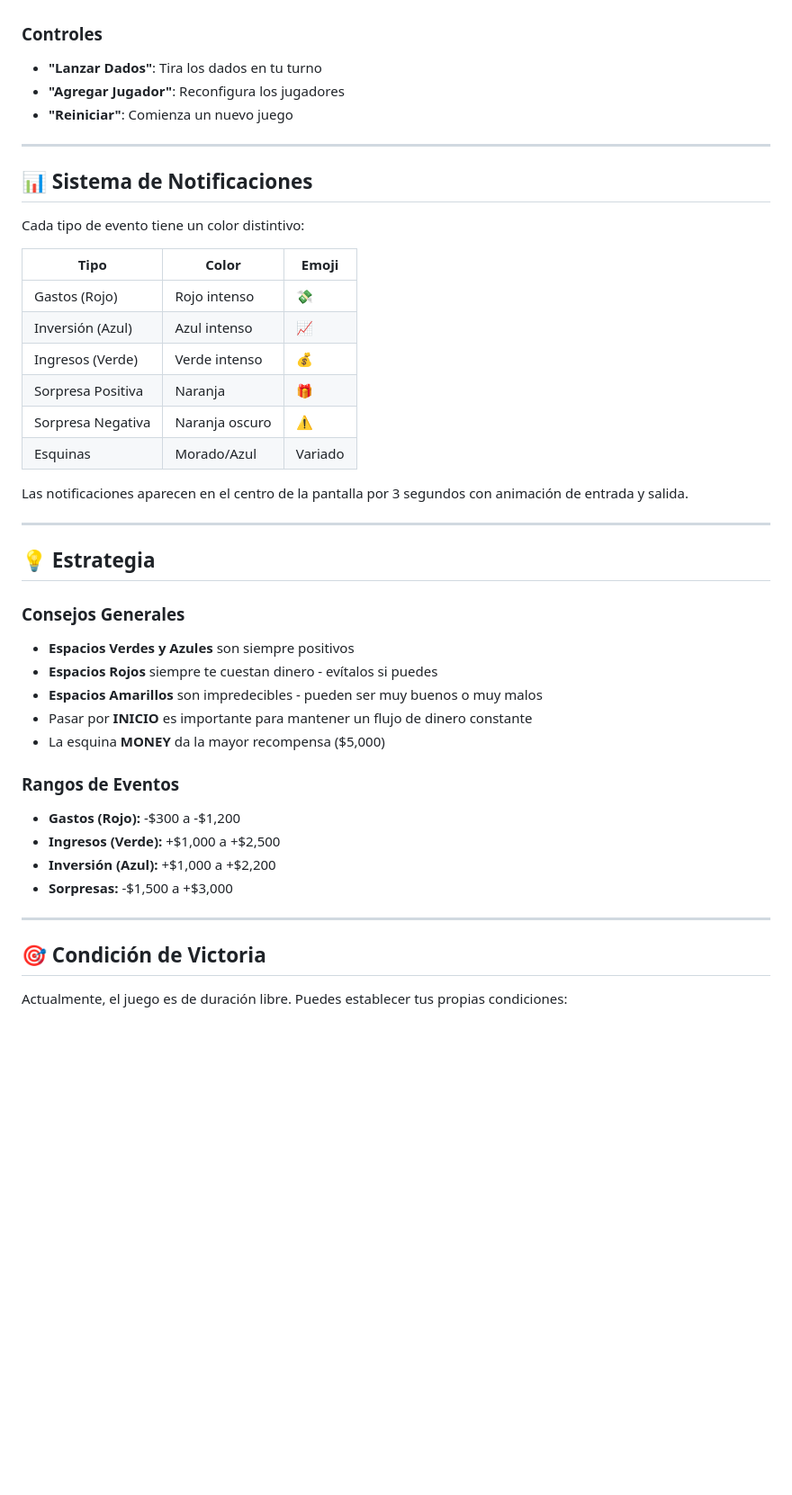
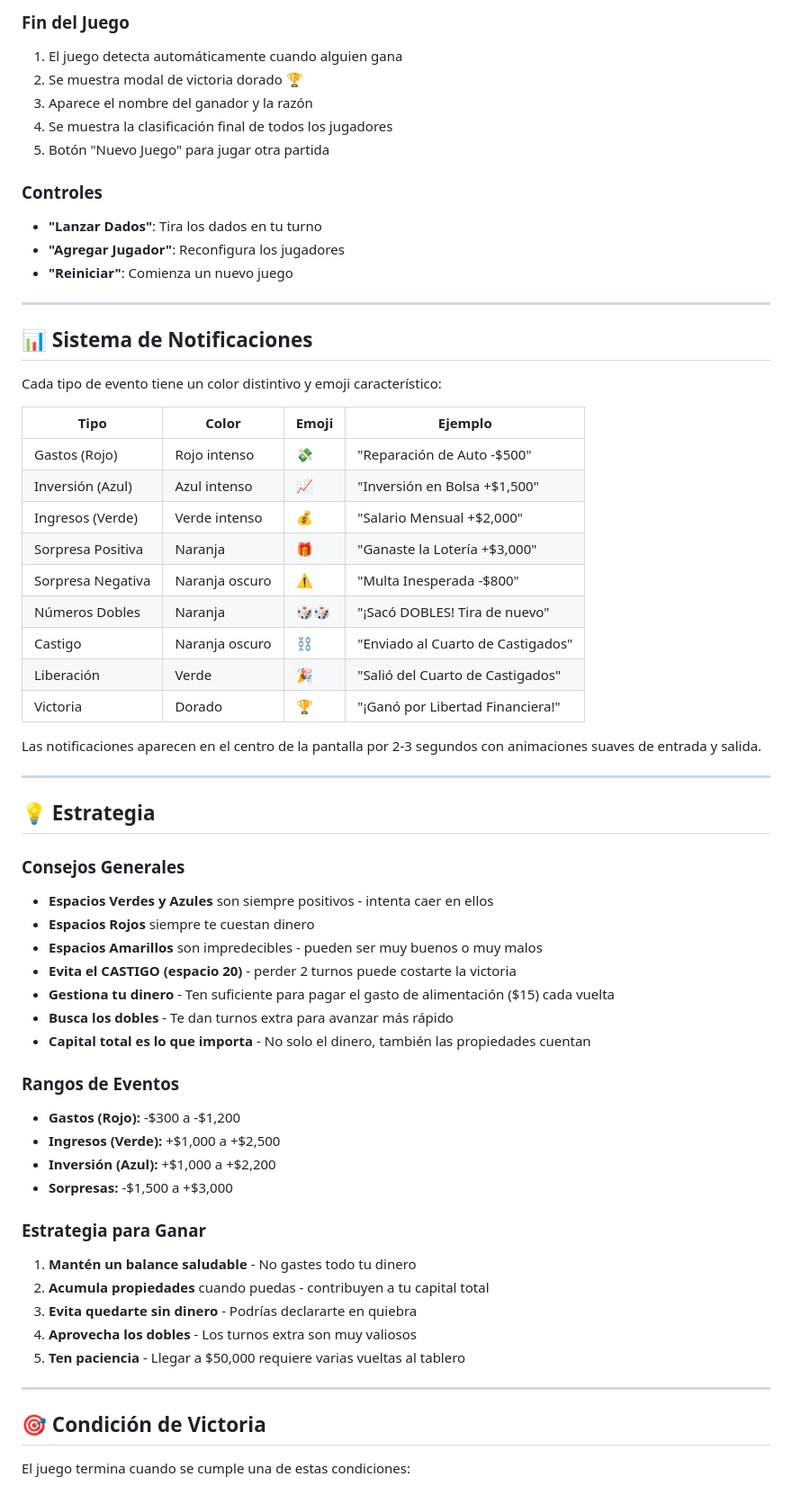
Before and after one commit to ernestoruiz89/juego-mejora-tu-vida, a Markdown page: REGLAS.md, the part around one of its changes. Shown at 90% size. GitHub-like rendering; blank space fills up the shorter version.

```diff
--- a/REGLAS.md
+++ b/REGLAS.md
@@ -127,3 +161,9 @@ Cuando caes en un espacio verde, recibes ingresos de tu trabajo o actividades y
+### Fin del Juego
+1. El juego detecta automáticamente cuando alguien gana
+2. Se muestra modal de victoria dorado 🏆
+3. Aparece el nombre del ganador y la razón
+4. Se muestra la clasificación final de todos los jugadores
+5. Botón "Nuevo Juego" para jugar otra partida
 
 ### Controles
 - **"Lanzar Dados"**: Tira los dados en tu turno
@@ -134,29 +174,34 @@ Cuando caes en un espacio verde, recibes ingresos de tu trabajo o actividades y
 
 ## 📊 Sistema de Notificaciones
 
-Cada tipo de evento tiene un color distintivo:
+Cada tipo de evento tiene un color distintivo y emoji característico:
 
-| Tipo | Color | Emoji |
-|------|-------|-------|
-| Gastos (Rojo) | Rojo intenso | 💸 |
-| Inversión (Azul) | Azul intenso | 📈 |
-| Ingresos (Verde) | Verde intenso | 💰 |
-| Sorpresa Positiva | Naranja | 🎁 |
-| Sorpresa Negativa | Naranja oscuro | ⚠️ |
-| Esquinas | Morado/Azul | Variado |
+| Tipo | Color | Emoji | Ejemplo |
+|------|-------|-------|---------|
+| Gastos (Rojo) | Rojo intenso | 💸 | "Reparación de Auto -$500" |
+| Inversión (Azul) | Azul intenso | 📈 | "Inversión en Bolsa +$1,500" |
+| Ingresos (Verde) | Verde intenso | 💰 | "Salario Mensual +$2,000" |
+| Sorpresa Positiva | Naranja | 🎁 | "Ganaste la Lotería +$3,000" |
+| Sorpresa Negativa | Naranja oscuro | ⚠️ | "Multa Inesperada -$800" |
+| Números Dobles | Naranja | 🎲🎲 | "¡Sacó DOBLES! Tira de nuevo" |
+| Castigo | Naranja oscuro | ⛓️ | "Enviado al Cuarto de Castigados" |
+| Liberación | Verde | 🎉 | "Salió del Cuarto de Castigados" |
+| Victoria | Dorado | 🏆 | "¡Ganó por Libertad Financiera!" |
 
-Las notificaciones aparecen en el centro de la pantalla por 3 segundos con animación de entrada y salida.
+Las notificaciones aparecen en el centro de la pantalla por 2-3 segundos con animaciones suaves de entrada y salida.
 
 ---
 
 ## 💡 Estrategia
 
 ### Consejos Generales
-- **Espacios Verdes y Azules** son siempre positivos
-- **Espacios Rojos** siempre te cuestan dinero - evítalos si puedes
+- **Espacios Verdes y Azules** son siempre positivos - intenta caer en ellos
+- **Espacios Rojos** siempre te cuestan dinero
 - **Espacios Amarillos** son impredecibles - pueden ser muy buenos o muy malos
-- Pasar por **INICIO** es importante para mantener un flujo de dinero constante
-- La esquina **MONEY** da la mayor recompensa ($5,000)
+- **Evita el CASTIGO (espacio 20)** - perder 2 turnos puede costarte la victoria
+- **Gestiona tu dinero** - Ten suficiente para pagar el gasto de alimentación ($15) cada vuelta
+- **Busca los dobles** - Te dan turnos extra para avanzar más rápido
+- **Capital total es lo que importa** - No solo el dinero, también las propiedades cuentan
 
 ### Rangos de Eventos
 - **Gastos (Rojo):** -$300 a -$1,200
@@ -164,9 +209,16 @@ Las notificaciones aparecen en el centro de la pantalla por 3 segundos con anima
 - **Inversión (Azul):** +$1,000 a +$2,200
 - **Sorpresas:** -$1,500 a +$3,000
 
+### Estrategia para Ganar
+1. **Mantén un balance saludable** - No gastes todo tu dinero
+2. **Acumula propiedades** cuando puedas - contribuyen a tu capital total
+3. **Evita quedarte sin dinero** - Podrías declararte en quiebra
+4. **Aprovecha los dobles** - Los turnos extra son muy valiosos
+5. **Ten paciencia** - Llegar a $50,000 requiere varias vueltas al tablero
+
 ---
 
 ## 🎯 Condición de Victoria
 
-Actualmente, el juego es de duración libre. Puedes establecer tus propias condiciones:
+El juego termina cuando se cumple una de estas condiciones:
 
```
Also changed, not shown: other parts of REGLAS.md (+80 -36 lines).
